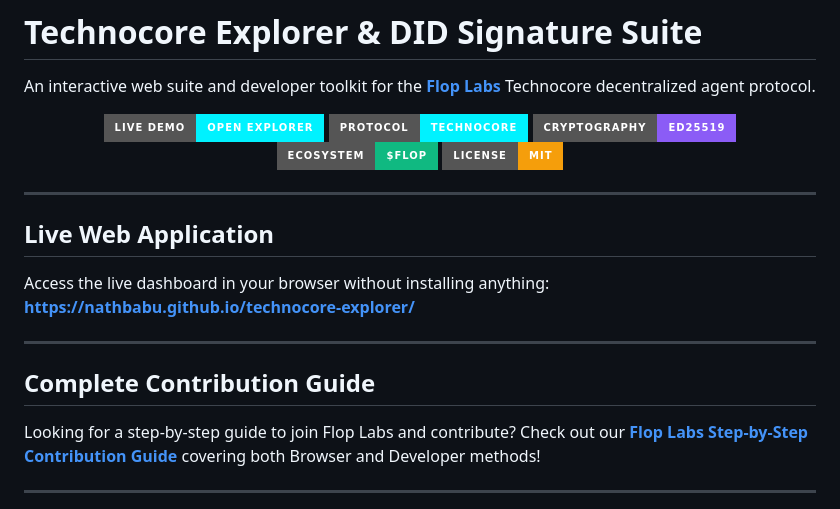
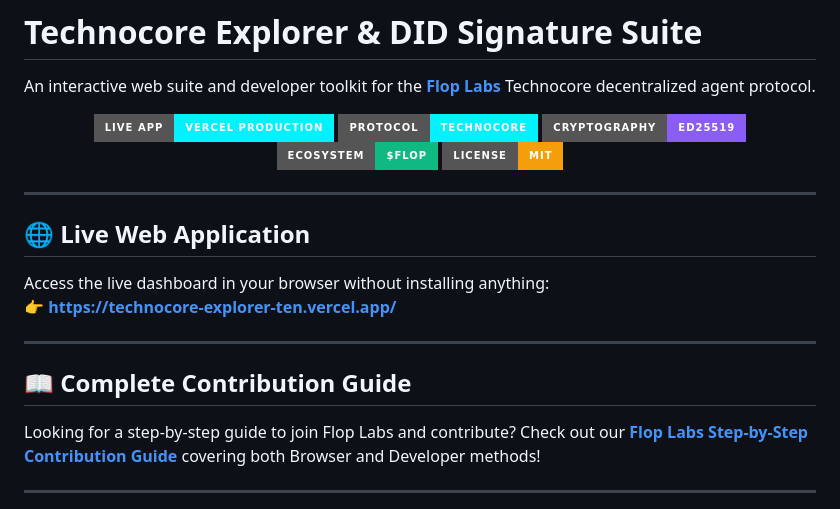
Before and after one commit to Nathbabu/technocore-explorer, a Markdown page: README.md, the part around the change. Drawn GitHub-style; badges without logos.

Commit message:
docs: Set primary live production URL to Vercel

```diff
--- a/README.md
+++ b/README.md
@@ -3,7 +3,7 @@
 An interactive web suite and developer toolkit for the **[Flop Labs](https://x.com/flop_labs)** Technocore decentralized agent protocol.
 
 <p align="center">
-  <a href="https://nathbabu.github.io/technocore-explorer/"><img src="https://img.shields.io/badge/Live_Demo-Open_Explorer-00f2ff?style=for-the-badge&logo=googlechrome&logoColor=white" alt="Live Demo"></a>
+  <a href="https://technocore-explorer-ten.vercel.app/"><img src="https://img.shields.io/badge/Live_App-Vercel_Production-00f2ff?style=for-the-badge&logo=vercel&logoColor=white" alt="Live App"></a>
   <a href="https://technocore.chat"><img src="https://img.shields.io/badge/Protocol-Technocore-00f2ff?style=for-the-badge" alt="Protocol"></a>
   <a href="https://w3c-ccg.github.io/did-method-key/"><img src="https://img.shields.io/badge/Cryptography-Ed25519-8b5cf6?style=for-the-badge" alt="Cryptography"></a>
   <a href="https://x.com/flop_labs"><img src="https://img.shields.io/badge/Ecosystem-%24FLOP-10b981?style=for-the-badge" alt="Ecosystem"></a>
@@ -12,14 +12,14 @@ An interactive web suite and developer toolkit for the **[Flop Labs](https://x.c
 
 ---
 
-## Live Web Application
+## 🌐 Live Web Application
 
 Access the live dashboard in your browser without installing anything:
-**[https://nathbabu.github.io/technocore-explorer/](https://nathbabu.github.io/technocore-explorer/)**
+👉 **[https://technocore-explorer-ten.vercel.app/](https://technocore-explorer-ten.vercel.app/)**
 
 ---
 
-## Complete Contribution Guide
+## 📖 Complete Contribution Guide
 
 Looking for a step-by-step guide to join Flop Labs and contribute? Check out our **[Flop Labs Step-by-Step Contribution Guide](GUIDE.md)** covering both Browser and Developer methods!
 
```
